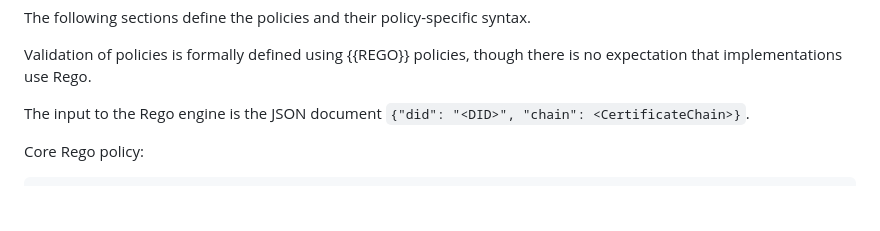
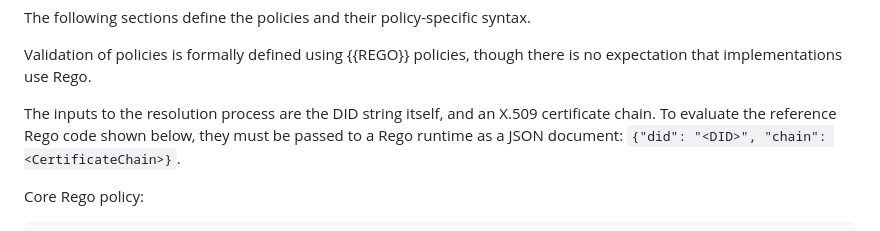
Before and after one commit to henkbirkholz/draft-birkholz-did-x509, a Markdown page: draft-birkholz-did-x509.md, the part around the change. Rendered like a GitHub page; blank space fills up the shorter version.

Commit message:
Explain JSON input

```diff
--- a/draft-birkholz-did-x509.md
+++ b/draft-birkholz-did-x509.md
@@ -116,7 +116,8 @@ The following sections define the policies and their policy-specific syntax.
 
 Validation of policies is formally defined using {{REGO}} policies, though there is no expectation that implementations use Rego.
 
-The input to the Rego engine is the JSON document `{"did": "<DID>", "chain": <CertificateChain>}`.
+The inputs to the resolution process are the DID string itself, and an X.509 certificate chain.
+To evaluate the reference Rego code shown below, they must be passed to a Rego runtime as a JSON document: `{"did": "<DID>", "chain": <CertificateChain>}`.
 
 Core Rego policy:
 
```
